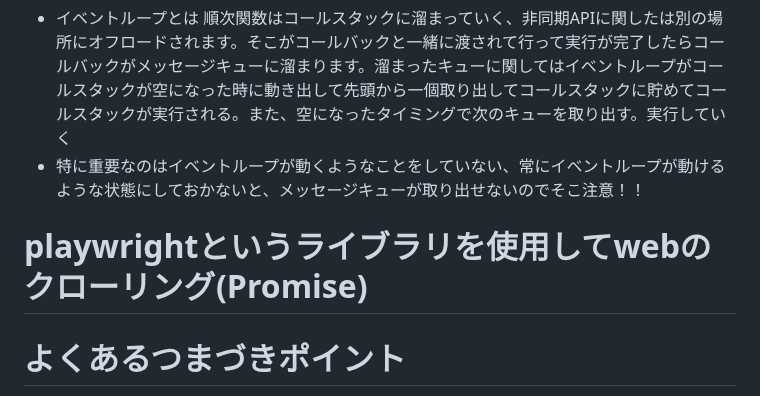
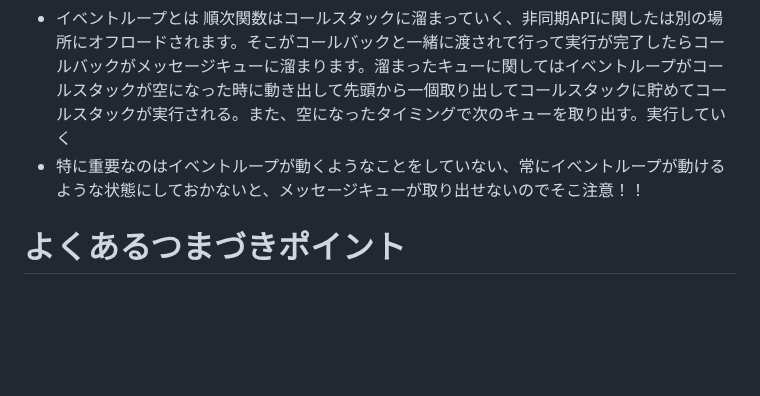
Before and after one commit to jojo232/Sectin3-4-JS-Promise, a Markdown page: README.md, the part around the change. Drawn GitHub-style; blank space fills up the shorter version.

```diff
--- a/README.md
+++ b/README.md
@@ -148,10 +148,6 @@ Created with CodeSandbox
 順次関数はコールスタックに溜まっていく、非同期APIに関したは別の場所にオフロードされます。そこがコールバックと一緒に渡されて行って実行が完了したらコールバックがメッセージキューに溜まります。溜まったキューに関してはイベントループがコールスタックが空になった時に動き出して先頭から一個取り出してコールスタックに貯めてコールスタックが実行される。また、空になったタイミングで次のキューを取り出す。実行していく
 - 特に重要なのはイベントループが動くようなことをしていない、常にイベントループが動けるような状態にしておかないと、メッセージキューが取り出せないのでそこ注意！！
 
-
-
-# playwrightというライブラリを使用してwebのクローリング(Promise)
-
 # よくあるつまづきポイント
 - なぜか処理が呼び出されなかったり、期待する順番に動作させることがでいない
 - いつ非同期処理が必要になるかわからない
```
